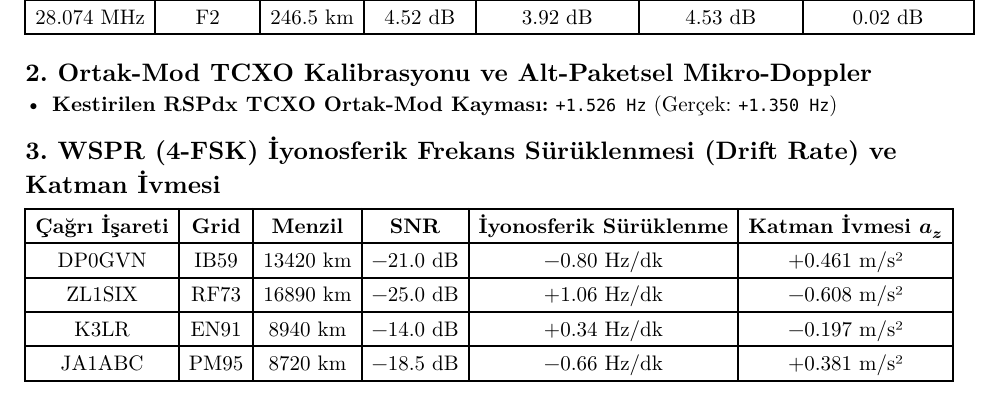
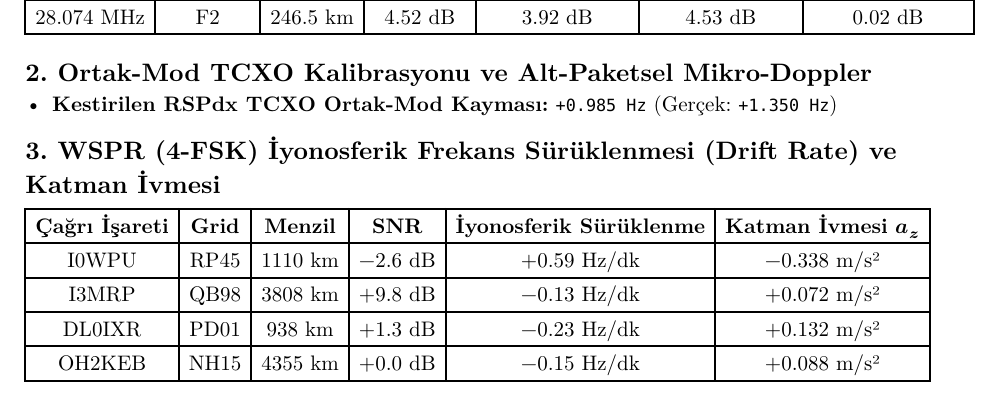
Before and after one commit to ahmeterencokcoskun/sdr-ionospheric-sounding, a Typst document (tez_bulgulari.typ): part of the page, cut so that both start at the same text. Compiled offline with Typst 0.15.

```diff
--- a/tez_bulgulari.typ
+++ b/tez_bulgulari.typ
@@ -24,15 +24,15 @@
 )
 
 == 2. Ortak-Mod TCXO Kalibrasyonu ve Alt-Paketsel Mikro-Doppler
-- *Kestirilen RSPdx TCXO Ortak-Mod Kayması:* `+1.526 Hz` (Gerçek: `+1.350 Hz`)
+- *Kestirilen RSPdx TCXO Ortak-Mod Kayması:* `+0.985 Hz` (Gerçek: `+1.350 Hz`)
 
 == 3. WSPR (4-FSK) İyonosferik Frekans Sürüklenmesi (Drift Rate) ve Katman İvmesi
 #table(
   columns: (auto, auto, auto, auto, auto, auto),
   align: center,
   [*Çağrı İşareti*], [*Grid*], [*Menzil*], [*SNR*], [*İyonosferik Sürüklenme*], [*Katman İvmesi $a_z$*],
-  [DP0GVN], [IB59], [13420 km], [-21.0 dB], [-0.80 Hz/dk], [+0.461 m/s²],
-  [ZL1SIX], [RF73], [16890 km], [-25.0 dB], [+1.06 Hz/dk], [-0.608 m/s²],
-  [K3LR], [EN91], [8940 km], [-14.0 dB], [+0.34 Hz/dk], [-0.197 m/s²],
-  [JA1ABC], [PM95], [8720 km], [-18.5 dB], [-0.66 Hz/dk], [+0.381 m/s²],
+  [I0WPU], [RP45], [1110 km], [-2.6 dB], [+0.59 Hz/dk], [-0.338 m/s²],
+  [I3MRP], [QB98], [3808 km], [+9.8 dB], [-0.13 Hz/dk], [+0.072 m/s²],
+  [DL0IXR], [PD01], [938 km], [+1.3 dB], [-0.23 Hz/dk], [+0.132 m/s²],
+  [OH2KEB], [NH15], [4355 km], [+0.0 dB], [-0.15 Hz/dk], [+0.088 m/s²],
 )
```
Also changed, not shown: iono_sense_dashboard.png, 3 other files.
